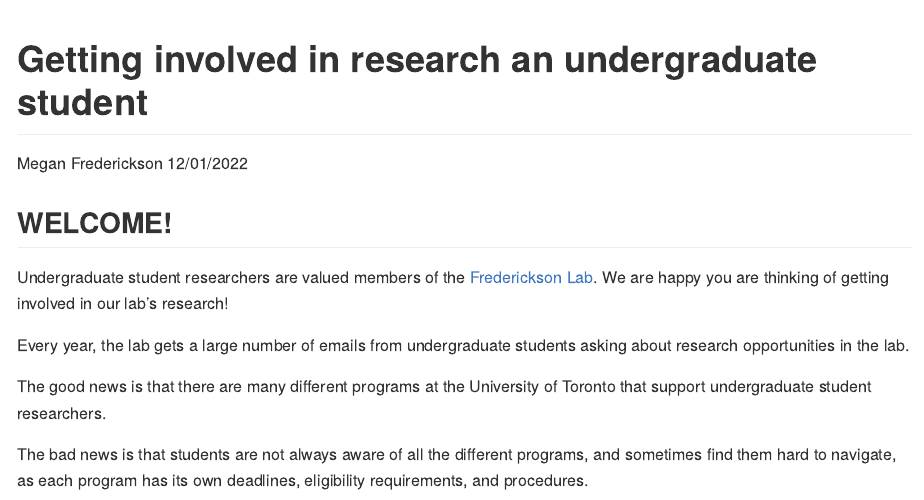
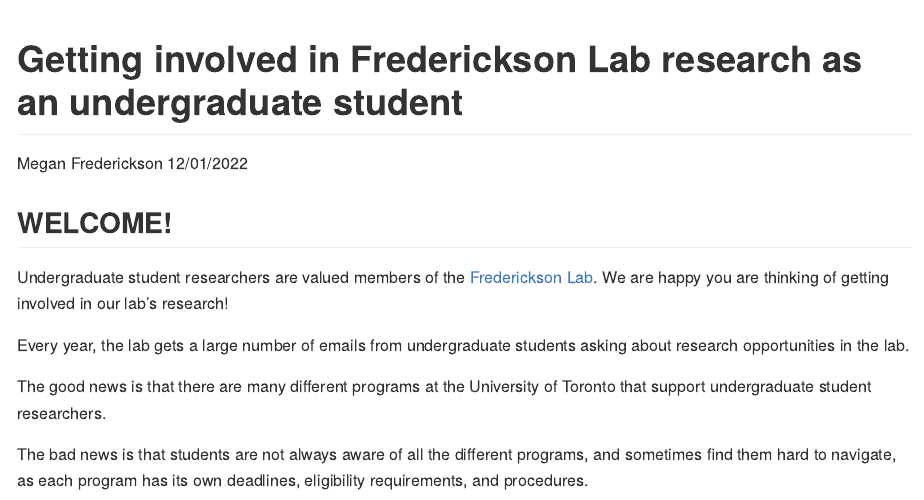
Before and after one commit to The-Frederickson-Lab/undergrad-research, an R Markdown document (README.Rmd): the page in a window 1100 px wide, from its top. The pictures show the output file README.md that the author committed with the source, drawn offline in the style of GitHub.

Commit message:
Fix typo

```diff
--- a/README.Rmd
+++ b/README.Rmd
@@ -1,5 +1,5 @@
 ---
-title: 'Getting involved in research an undergraduate student'
+title: 'Getting involved in Frederickson Lab research as an undergraduate student'
 author: "Megan Frederickson"
 date: "12/01/2022"
 output: github_document
```
Also changed, not shown: README.md.
